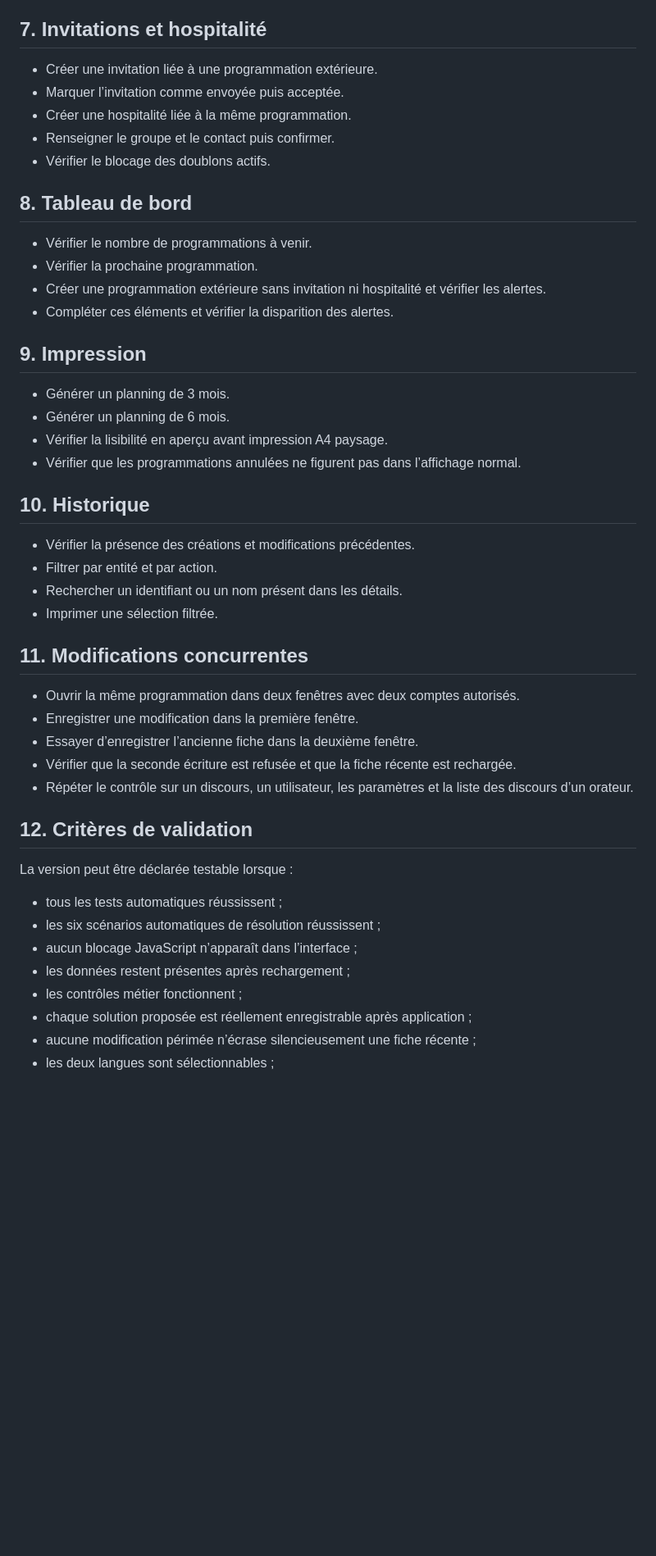
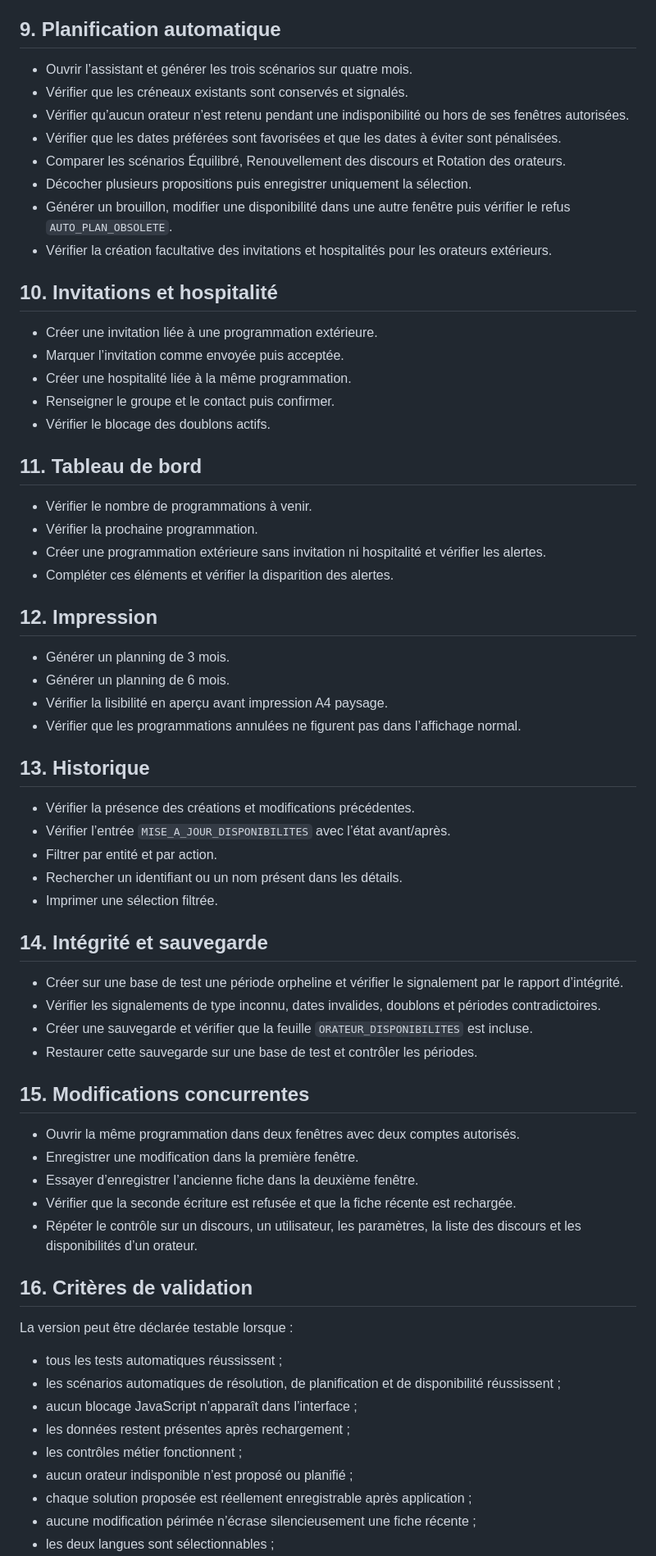
Before and after one commit to fabriceb-create/CoordoDiscours, a Markdown page: docs/PLAN_TESTS.md, the part around one of its changes. Shown at 82% size. Drawn GitHub-style; blank space fills up the shorter version.

```diff
--- a/docs/PLAN_TESTS.md
+++ b/docs/PLAN_TESTS.md
@@ -60,7 +86,18 @@
 - Enregistrer ensuite la proposition et vérifier qu’elle repasse avec succès dans le moteur de règles.
 - Vérifier que les propositions sont classées par score et que les avertissements éventuels restent visibles.
 
-## 7. Invitations et hospitalité
+## 9. Planification automatique
+
+- Ouvrir l’assistant et générer les trois scénarios sur quatre mois.
+- Vérifier que les créneaux existants sont conservés et signalés.
+- Vérifier qu’aucun orateur n’est retenu pendant une indisponibilité ou hors de ses fenêtres autorisées.
+- Vérifier que les dates préférées sont favorisées et que les dates à éviter sont pénalisées.
+- Comparer les scénarios Équilibré, Renouvellement des discours et Rotation des orateurs.
+- Décocher plusieurs propositions puis enregistrer uniquement la sélection.
+- Générer un brouillon, modifier une disponibilité dans une autre fenêtre puis vérifier le refus `AUTO_PLAN_OBSOLETE`.
+- Vérifier la création facultative des invitations et hospitalités pour les orateurs extérieurs.
+
+## 10. Invitations et hospitalité
 
 - Créer une invitation liée à une programmation extérieure.
 - Marquer l’invitation comme envoyée puis acceptée.
@@ -68,44 +105,53 @@
 - Renseigner le groupe et le contact puis confirmer.
 - Vérifier le blocage des doublons actifs.
 
-## 8. Tableau de bord
+## 11. Tableau de bord
 
 - Vérifier le nombre de programmations à venir.
 - Vérifier la prochaine programmation.
 - Créer une programmation extérieure sans invitation ni hospitalité et vérifier les alertes.
 - Compléter ces éléments et vérifier la disparition des alertes.
 
-## 9. Impression
+## 12. Impression
 
 - Générer un planning de 3 mois.
 - Générer un planning de 6 mois.
 - Vérifier la lisibilité en aperçu avant impression A4 paysage.
 - Vérifier que les programmations annulées ne figurent pas dans l’affichage normal.
 
-## 10. Historique
+## 13. Historique
 
 - Vérifier la présence des créations et modifications précédentes.
+- Vérifier l’entrée `MISE_A_JOUR_DISPONIBILITES` avec l’état avant/après.
 - Filtrer par entité et par action.
 - Rechercher un identifiant ou un nom présent dans les détails.
 - Imprimer une sélection filtrée.
 
-## 11. Modifications concurrentes
+## 14. Intégrité et sauvegarde
+
+- Créer sur une base de test une période orpheline et vérifier le signalement par le rapport d’intégrité.
+- Vérifier les signalements de type inconnu, dates invalides, doublons et périodes contradictoires.
+- Créer une sauvegarde et vérifier que la feuille `ORATEUR_DISPONIBILITES` est incluse.
+- Restaurer cette sauvegarde sur une base de test et contrôler les périodes.
+
+## 15. Modifications concurrentes
 
 - Ouvrir la même programmation dans deux fenêtres avec deux comptes autorisés.
 - Enregistrer une modification dans la première fenêtre.
 - Essayer d’enregistrer l’ancienne fiche dans la deuxième fenêtre.
 - Vérifier que la seconde écriture est refusée et que la fiche récente est rechargée.
-- Répéter le contrôle sur un discours, un utilisateur, les paramètres et la liste des discours d’un orateur.
+- Répéter le contrôle sur un discours, un utilisateur, les paramètres, la liste des discours et les disponibilités d’un orateur.
 
-## 12. Critères de validation
+## 16. Critères de validation
 
 La version peut être déclarée testable lorsque :
 
 - tous les tests automatiques réussissent ;
-- les six scénarios automatiques de résolution réussissent ;
+- les scénarios automatiques de résolution, de planification et de disponibilité réussissent ;
 - aucun blocage JavaScript n’apparaît dans l’interface ;
 - les données restent présentes après rechargement ;
 - les contrôles métier fonctionnent ;
+- aucun orateur indisponible n’est proposé ou planifié ;
 - chaque solution proposée est réellement enregistrable après application ;
 - aucune modification périmée n’écrase silencieusement une fiche récente ;
 - les deux langues sont sélectionnables ;
```
Also changed, not shown: other parts of docs/PLAN_TESTS.md (+30 -4 lines).
